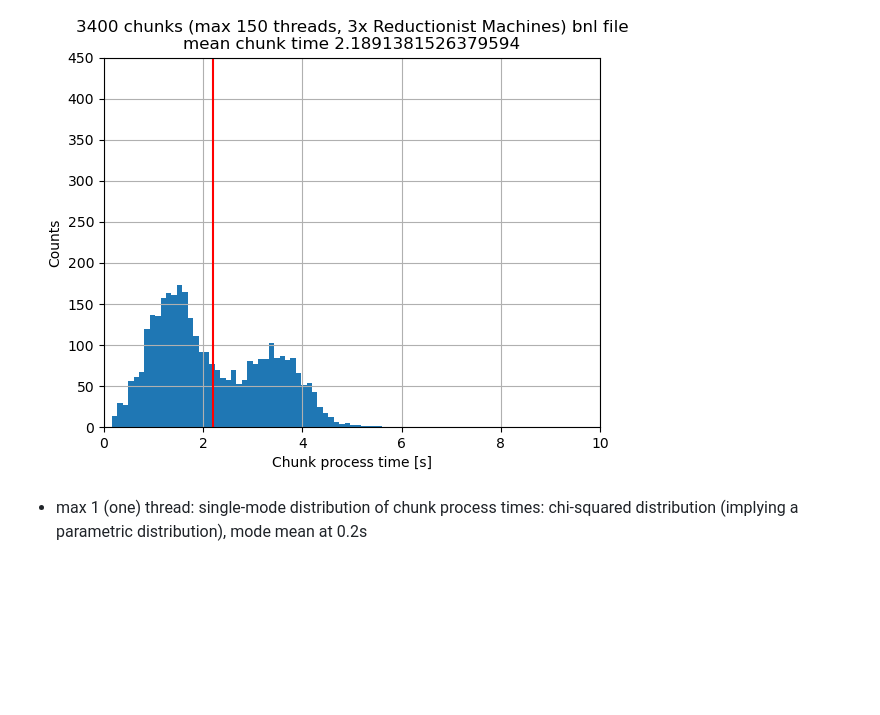
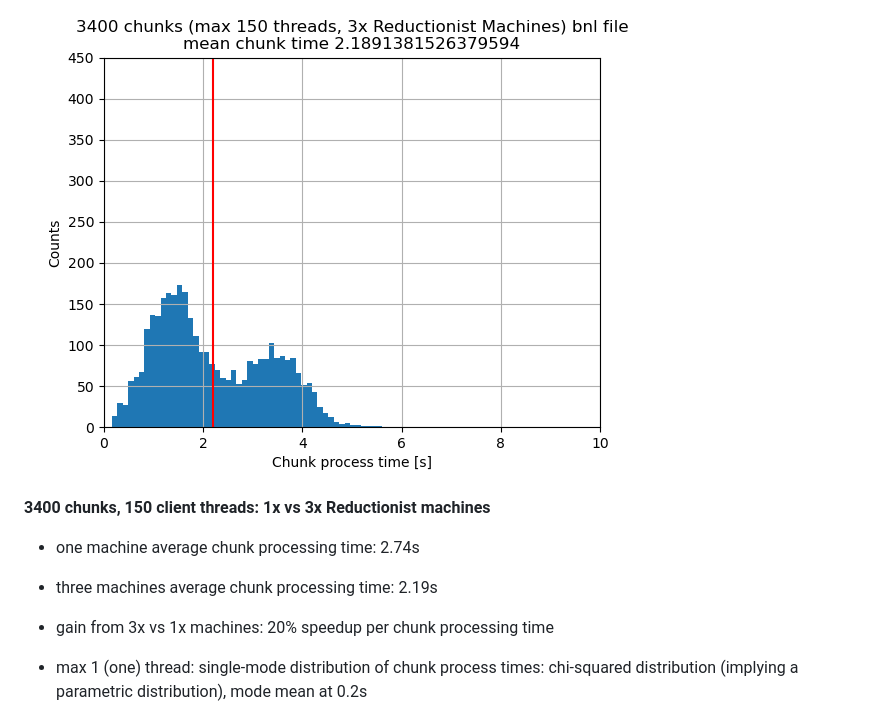
Before and after one commit to valeriupredoi/testing_PyActiveStorage, a Markdown page: README.md, the part around the change. GitHub-like rendering; blank space fills up the shorter version.

Commit message:
add info on 3x comparison

```diff
--- a/README.md
+++ b/README.md
@@ -45,6 +45,12 @@ Single Reductionist Machine
 3x Reductionist Machines
 
 ![max100ThreadsChunkTimes](https://github.com/valeriupredoi/testing_PyActiveStorage/blob/main/plots/3400ChunksFile-max150THRDS-3RED-Machines_Chunks_Times_Hist.png)
+
+**3400 chunks, 150 client threads: 1x vs 3x Reductionist machines**
+
+- one machine average chunk processing time: 2.74s
+- three machines average chunk processing time: 2.19s
+- gain from 3x vs 1x machines: 20% speedup per chunk processing time
 
 - max 1 (one) thread: single-mode distribution of chunk process times: chi-squared distribution (implying a parametric distribution), mode mean at 0.2s
 
```
